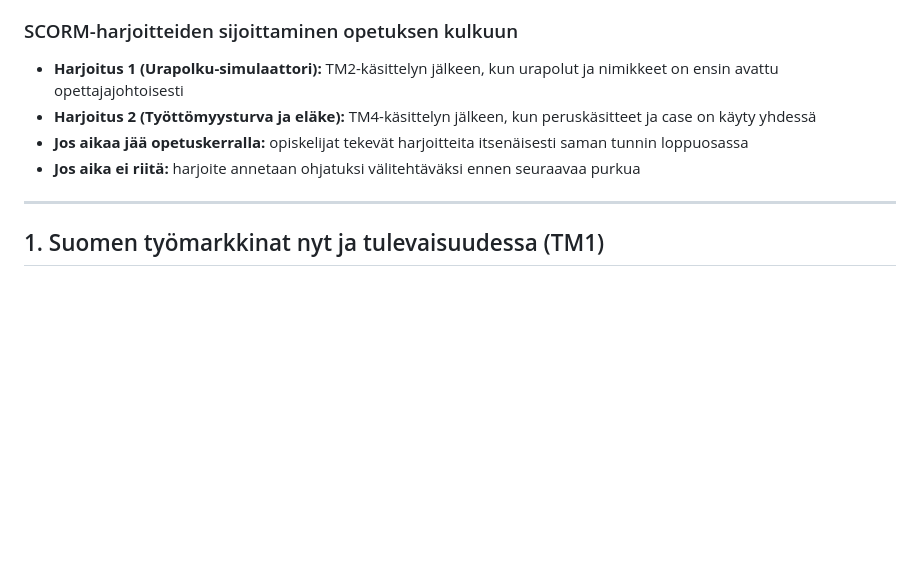
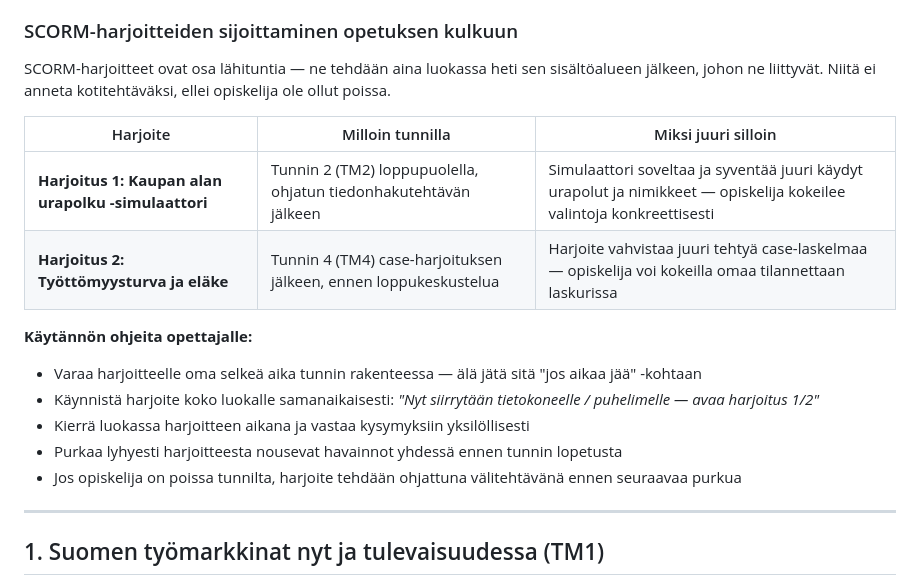
Before and after one commit to Mercuria-kauppaoppilaitos-Oy/YTO3-TYTO-P, a Markdown page: 01-tyomarkkinat-ja-tyollistyminen/Osio 1 työmarkkinat ja työllistyminen opettajan sisältö.md, the part around one of its changes. Rendered like a GitHub page; blank space fills up the shorter version.

```diff
--- a/01-tyomarkkinat-ja-tyollistyminen/Osio 1 työmarkkinat ja työllistyminen opettajan sisältö.md
+++ b/01-tyomarkkinat-ja-tyollistyminen/Osio 1 työmarkkinat ja työllistyminen opettajan sisältö.md
@@ -69,10 +78,19 @@ Tämä runko täydentää alla olevia sisältöjä muuttamatta niiden sisältö
 
 ### SCORM-harjoitteiden sijoittaminen opetuksen kulkuun
 
-- **Harjoitus 1 (Urapolku-simulaattori):** TM2-käsittelyn jälkeen, kun urapolut ja nimikkeet on ensin avattu opettajajohtoisesti
-- **Harjoitus 2 (Työttömyysturva ja eläke):** TM4-käsittelyn jälkeen, kun peruskäsitteet ja case on käyty yhdessä
-- **Jos aikaa jää opetuskerralla:** opiskelijat tekevät harjoitteita itsenäisesti saman tunnin loppuosassa
-- **Jos aika ei riitä:** harjoite annetaan ohjatuksi välitehtäväksi ennen seuraavaa purkua
+SCORM-harjoitteet ovat osa lähituntia — ne tehdään aina luokassa heti sen sisältöalueen jälkeen, johon ne liittyvät. Niitä ei anneta kotitehtäväksi, ellei opiskelija ole ollut poissa.
+
+| Harjoite | Milloin tunnilla | Miksi juuri silloin |
+|---|---|---|
+| **Harjoitus 1: Kaupan alan urapolku -simulaattori** | Tunnin 2 (TM2) loppupuolella, ohjatun tiedonhakutehtävän jälkeen | Simulaattori soveltaa ja syventää juuri käydyt urapolut ja nimikkeet — opiskelija kokeilee valintoja konkreettisesti |
+| **Harjoitus 2: Työttömyysturva ja eläke** | Tunnin 4 (TM4) case-harjoituksen jälkeen, ennen loppukeskustelua | Harjoite vahvistaa juuri tehtyä case-laskelmaa — opiskelija voi kokeilla omaa tilannettaan laskurissa |
+
+**Käytännön ohjeita opettajalle:**
+- Varaa harjoitteelle oma selkeä aika tunnin rakenteessa — älä jätä sitä "jos aikaa jää" -kohtaan
+- Käynnistä harjoite koko luokalle samanaikaisesti: *"Nyt siirrytään tietokoneelle / puhelimelle — avaa harjoitus 1/2"*
+- Kierrä luokassa harjoitteen aikana ja vastaa kysymyksiin yksilöllisesti
+- Purkaa lyhyesti harjoitteesta nousevat havainnot yhdessä ennen tunnin lopetusta
+- Jos opiskelija on poissa tunnilta, harjoite tehdään ohjattuna välitehtävänä ennen seuraavaa purkua
 
 ---
 
```
Also changed, not shown: other parts of 01-tyomarkkinat-ja-tyollistyminen/Osio 1 työmarkkinat ja työllistyminen opettajan sisältö.md (+27 -18 lines).
